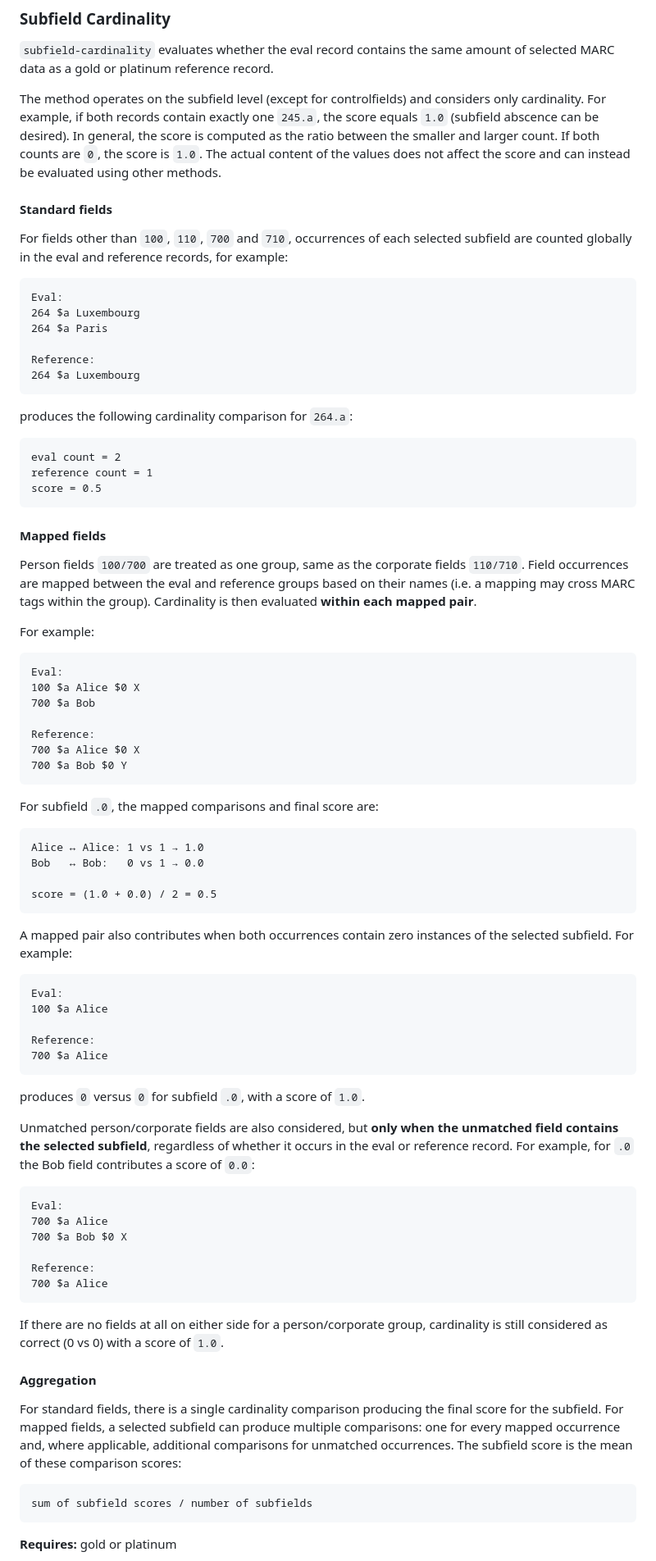
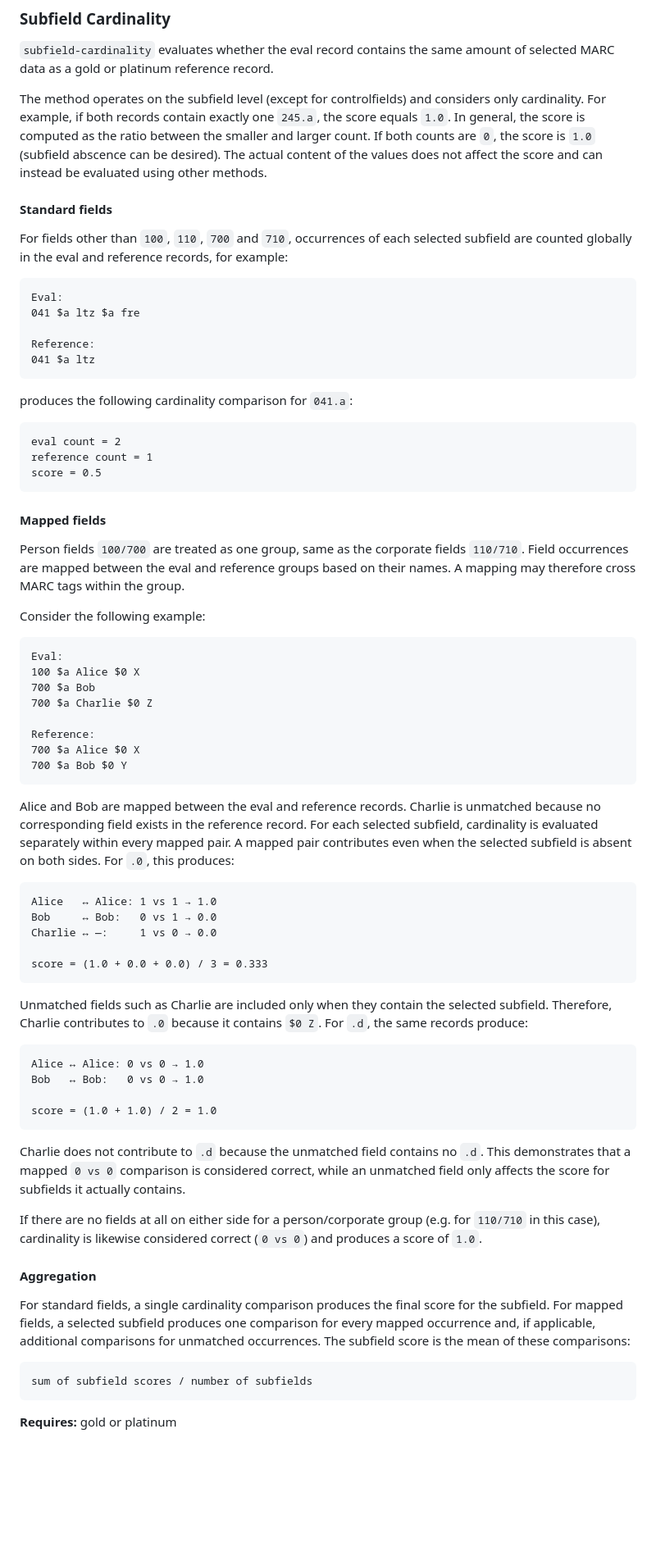
Before and after one commit to natliblux/libralens, a Markdown page: README.md, the part around one of its changes. Shown at 82% size. GitHub-like rendering; blank space fills up the shorter version.

Commit message:
improved subfield-cardinality doc

````diff
--- a/README.md
+++ b/README.md
@@ -510,7 +508,7 @@ If both gold and platinum records are supplied, comparisons are performed agains
 
 `subfield-cardinality` evaluates whether the eval record contains the same amount of selected MARC data as a gold or platinum reference record.
 
-The method operates on the subfield level (except for controlfields) and considers only cardinality. For example, if both records contain exactly one `245.a`, the score equals `1.0` (subfield abscence can be desired). In general, the score is computed as the ratio between the smaller and larger count. If both counts are `0`, the score is `1.0`. The actual content of the values does not affect the score and can instead be evaluated using other methods.
+The method operates on the subfield level (except for controlfields) and considers only cardinality. For example, if both records contain exactly one `245.a`, the score equals `1.0`. In general, the score is computed as the ratio between the smaller and larger count. If both counts are `0`, the score is `1.0` (subfield abscence can be desired). The actual content of the values does not affect the score and can instead be evaluated using other methods.
 
 #### Standard fields
 
@@ -518,14 +516,13 @@ For fields other than `100`, `110`, `700` and `710`, occurrences of each selecte
 
 ```text
 Eval:
-264 $a Luxembourg
-264 $a Paris
+041 $a ltz $a fre
 
 Reference:
-264 $a Luxembourg
+041 $a ltz
 ```
 
-produces the following cardinality comparison for `264.a`:
+produces the following cardinality comparison for `041.a`:
 
 ```text
 eval count = 2
@@ -535,57 +532,60 @@ score = 0.5
 
 #### Mapped fields
 
-Person fields `100/700` are treated as one group, same as the corporate fields `110/710`. Field occurrences are mapped between the eval and reference groups based on their names (i.e. a mapping may cross MARC tags within the group). Cardinality is then evaluated **within each mapped pair**.
+Person fields `100/700` are treated as one group, same as the corporate
+fields `110/710`. Field occurrences are mapped between the eval and
+reference groups based on their names. A mapping may therefore cross MARC tags
+within the group.
 
-For example:
+Consider the following example:
 
-```text
+``` text
 Eval:
 100 $a Alice $0 X
 700 $a Bob
+700 $a Charlie $0 Z
 
 Reference:
 700 $a Alice $0 X
 700 $a Bob $0 Y
 ```
 
-For subfield `.0`, the mapped comparisons and final score are:
+Alice and Bob are mapped between the eval and reference records. Charlie is unmatched because no corresponding field exists in the reference record. For each selected subfield, cardinality is evaluated separately within
+every mapped pair. A mapped pair contributes even when the selected
+subfield is absent on both sides. For `.0`, this produces:
 
-```text
-Alice ↔ Alice: 1 vs 1 → 1.0
-Bob   ↔ Bob:   0 vs 1 → 0.0
+``` text
+Alice   ↔ Alice: 1 vs 1 → 1.0
+Bob     ↔ Bob:   0 vs 1 → 0.0
+Charlie ↔ —:     1 vs 0 → 0.0
 
-score = (1.0 + 0.0) / 2 = 0.5
+score = (1.0 + 0.0 + 0.0) / 3 = 0.333
 ```
 
-A mapped pair also contributes when both occurrences contain zero instances of the selected subfield. For example:
+Unmatched fields such as Charlie are included only when they contain the
+selected subfield. Therefore, Charlie contributes to `.0` because it
+contains `$0 Z`. For `.d`, the same records produce:
 
-```text
-Eval:
-100 $a Alice
+``` text
+Alice ↔ Alice: 0 vs 0 → 1.0
+Bob   ↔ Bob:   0 vs 0 → 1.0
 
-Reference:
-700 $a Alice
+score = (1.0 + 1.0) / 2 = 1.0
 ```
 
-produces `0` versus `0` for subfield `.0`, with a score of `1.0`.
+Charlie does not contribute to `.d` because the unmatched field contains
+no `.d`. This demonstrates that a mapped `0 vs 0` comparison is
+considered correct, while an unmatched field only affects the score for
+subfields it actually contains.
 
-Unmatched person/corporate fields are also considered, but **only when the unmatched field contains the selected subfield**, regardless of whether it occurs in the eval or reference record. For example, for `.0` the Bob field contributes a score of `0.0`:
+If there are no fields at all on either side for a person/corporate
+group (e.g. for `110/710` in this case), cardinality is likewise considered correct (`0 vs 0`) and
+produces a score of `1.0`.
 
-```text
-Eval:
-700 $a Alice
-700 $a Bob $0 X
-
-Reference:
-700 $a Alice
-```
-
-If there are no fields at all on either side for a person/corporate group, cardinality is still considered as correct (0 vs 0) with a score of `1.0`.
 
 #### Aggregation
 
-For standard fields, there is a single cardinality comparison producing the final score for the subfield. For mapped fields, a selected subfield can produce multiple comparisons: one for every mapped occurrence and, where applicable, additional comparisons for unmatched occurrences. The subfield score is the mean of these comparison scores:
+For standard fields, a single cardinality comparison produces the final score for the subfield. For mapped fields, a selected subfield produces one comparison for every mapped occurrence and, if applicable, additional comparisons for unmatched occurrences. The subfield score is the mean of these comparisons:
 
 ```text
 sum of subfield scores / number of subfields
````
Also changed, not shown: other parts of README.md (+5 -11 lines).
